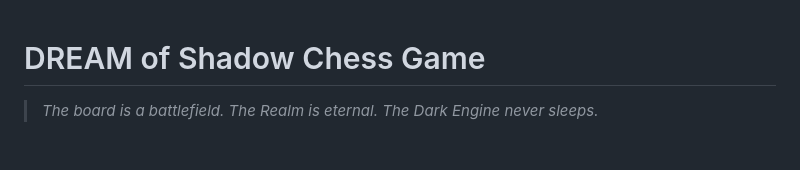
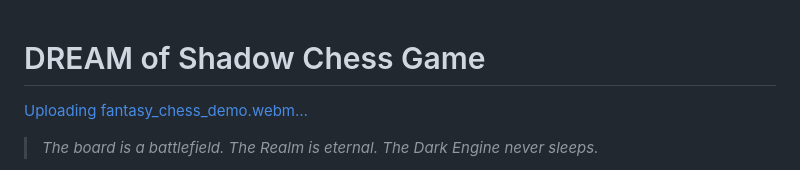
Before and after one commit to depicciottodali-ops/-DREAM-of-Shadow-Chess-Game, a Markdown page: README.md, the part around the change. Drawn GitHub-style; blank space fills up the shorter version.

```diff
--- a/README.md
+++ b/README.md
@@ -1,4 +1,6 @@
 # DREAM of Shadow Chess Game
+[Uploading fantasy_chess_demo.webm…]()
+
 
 > *The board is a battlefield. The Realm is eternal. The Dark Engine never sleeps.*
 
```
